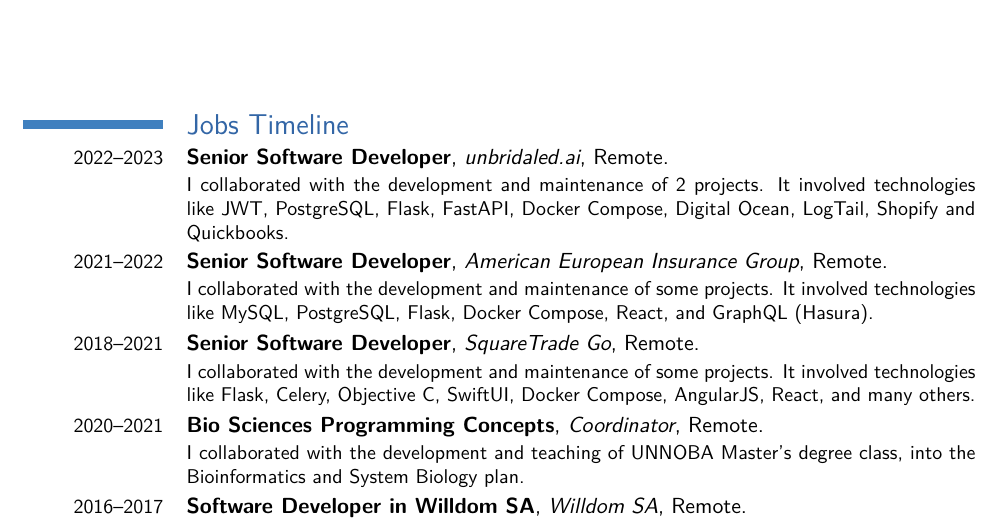
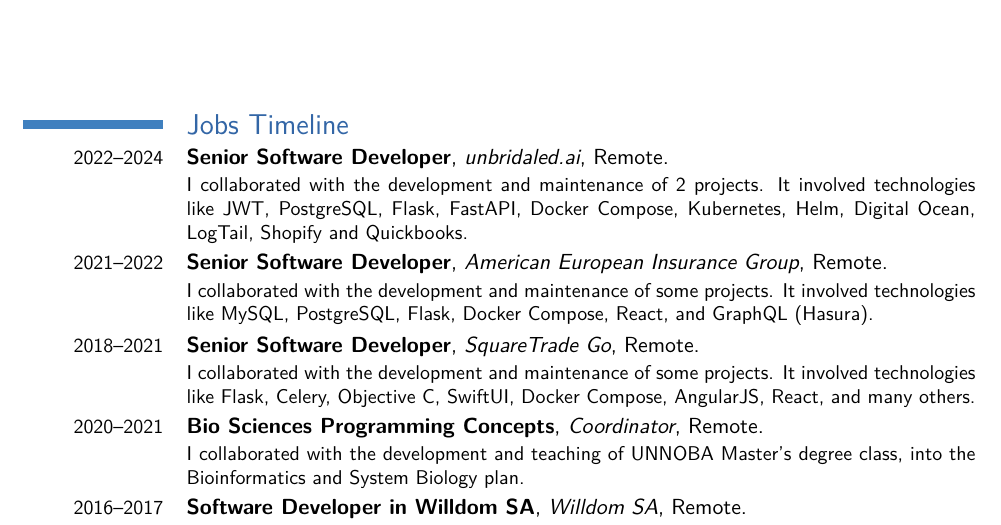
Before and after one commit to ecolell/ecolell.github.io, a LaTeX CV (assets/docs/cv/model2/cv2.en.tex): part of page 1 of 3, cut so that both start at the same text. Compiled offline with pdfLaTeX.

Commit message:
Update cv

```diff
--- a/assets/docs/cv/model2/cv2.en.tex
+++ b/assets/docs/cv/model2/cv2.en.tex
@@ -49,7 +49,7 @@
 
 \section{Jobs Timeline}
 % \cventry{year--year}{Job title}{Employer}{City}{}{Description}  % arguments 3 to 6 are optional
-\cventry{2022--2023}{Senior Software Developer}{unbridaled.ai}{Remote}{}{I collaborated with the development and maintenance of 2 projects. It involved technologies like JWT,  PostgreSQL,  Flask,  FastAPI,  Docker Compose,  Digital Ocean,  LogTail,  Shopify  and  Quickbooks.}
+\cventry{2022--2024}{Senior Software Developer}{unbridaled.ai}{Remote}{}{I collaborated with the development and maintenance of 2 projects. It involved technologies like JWT,  PostgreSQL,  Flask,  FastAPI,  Docker Compose,  Kubernetes,  Helm,  Digital Ocean,  LogTail,  Shopify  and  Quickbooks.}
 \cventry{2021--2022}{Senior Software Developer}{American European Insurance Group}{Remote}{}{I collaborated with the development and maintenance of some projects. It involved technologies like MySQL,  PostgreSQL,  Flask,  Docker Compose,  React,  and GraphQL (Hasura).}
 \cventry{2018--2021}{Senior Software Developer}{SquareTrade Go}{Remote}{}{I collaborated with the development and maintenance of some projects. It involved technologies like Flask, Celery, Objective C, SwiftUI, Docker Compose, AngularJS, React, and many others.}
 \cventry{2020--2021}{Bio Sciences Programming Concepts}{Coordinator}{Remote}{}{I collaborated with the development and teaching of UNNOBA Master's degree class, into the Bioinformatics and System Biology plan.}
```
Also changed, not shown: assets/docs/cv/model2/cv2.tex (+1 -1 lines).
